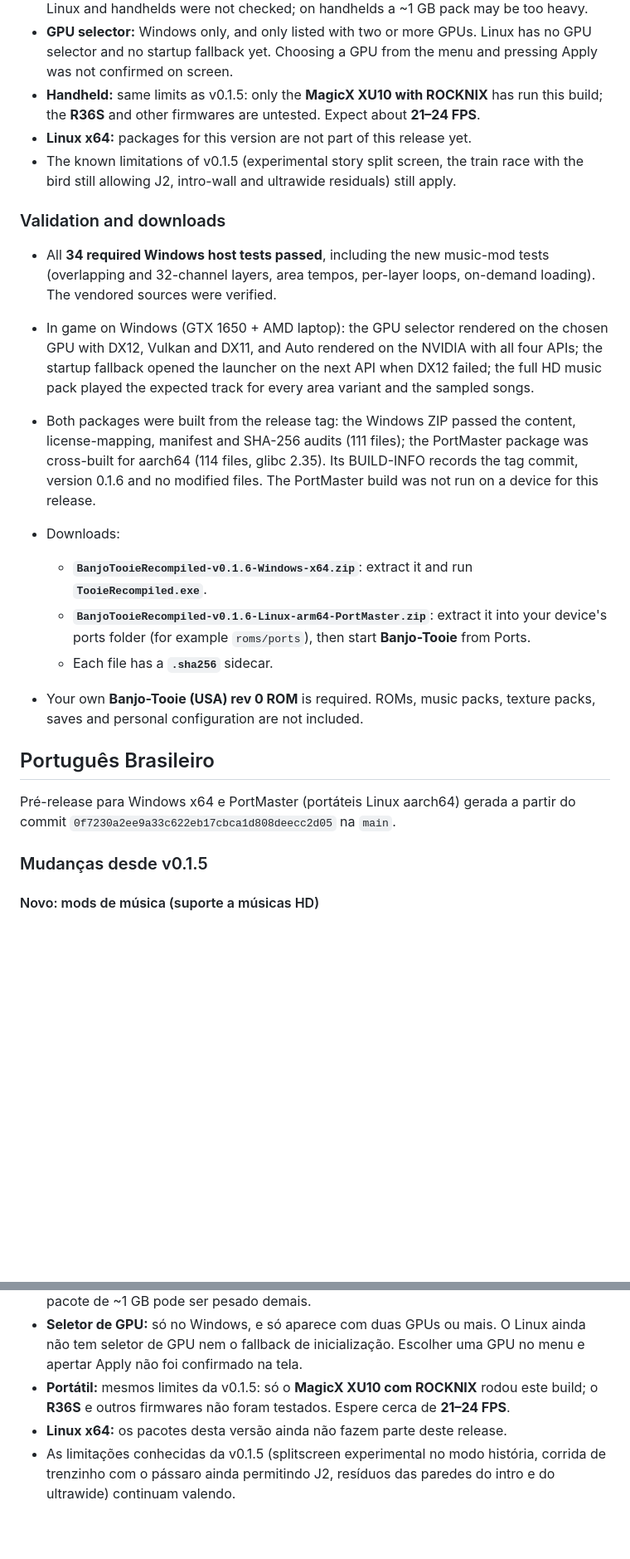
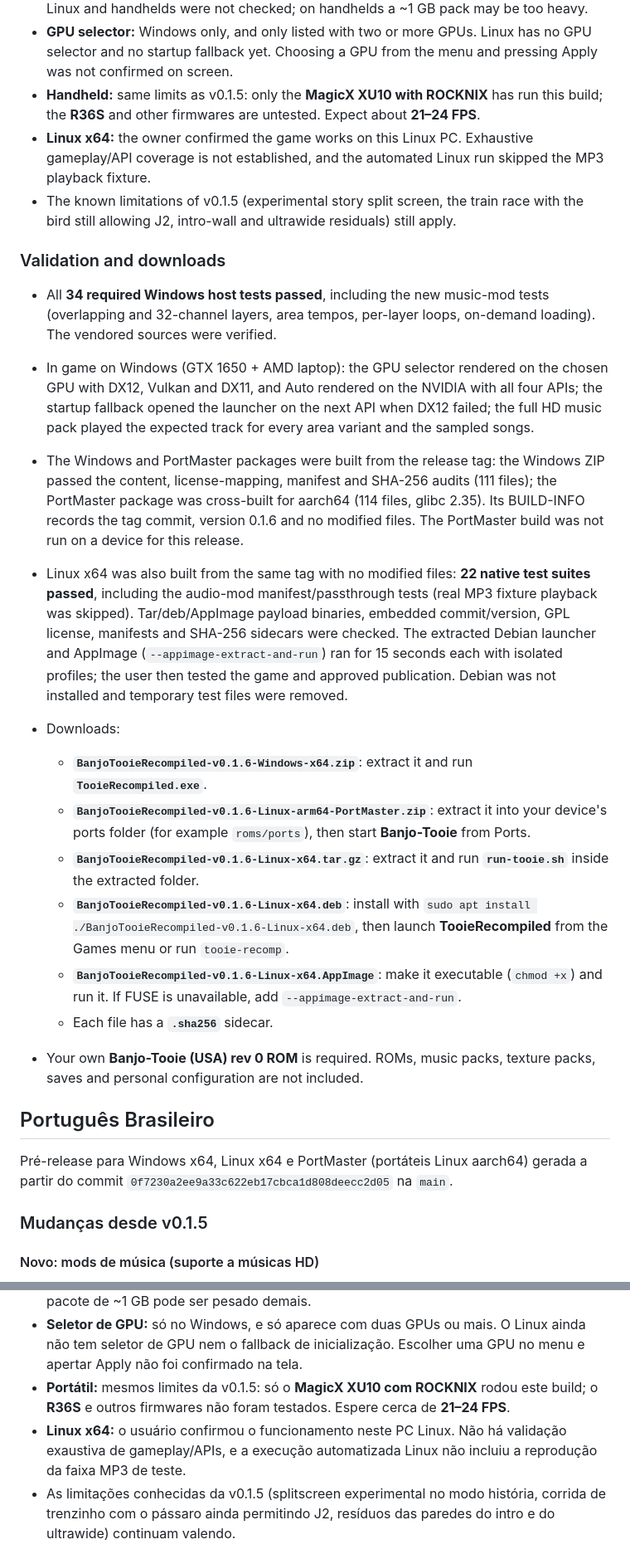
Before and after one commit to wesleytakatsu/TooieRecomp, a Markdown page: docs/releases/v0.1.6.md, 2 parts joined by grey strips. Shown at 83% size. Rendered like a GitHub page; blank space fills up the shorter version.

```diff
--- a/docs/releases/v0.1.6.md
+++ b/docs/releases/v0.1.6.md
@@ -73,7 +73,7 @@ Windows x64 and PortMaster (aarch64 Linux handheld) pre-release built from commi
   fallback yet. Choosing a GPU from the menu and pressing Apply was not confirmed on screen.
 - **Handheld:** same limits as v0.1.5: only the **MagicX XU10 with ROCKNIX** has run this build; the **R36S** and
   other firmwares are untested. Expect about **21–24 FPS**.
-- **Linux x64:** packages for this version are not part of this release yet.
+- **Linux x64:** the owner confirmed the game works on this Linux PC. Exhaustive gameplay/API coverage is not established, and the automated Linux run skipped the MP3 playback fixture.
 - The known limitations of v0.1.5 (experimental story split screen, the train race with the bird still allowing J2,
   intro-wall and ultrawide residuals) still apply.
 
@@ -85,18 +85,22 @@ Windows x64 and PortMaster (aarch64 Linux handheld) pre-release built from commi
   and Auto rendered on the NVIDIA with all four APIs; the startup fallback opened the launcher on the next API when
   DX12 failed; the full HD music pack played the expected track for every area variant and the sampled songs.
 
-- Both packages were built from the release tag: the Windows ZIP passed the content, license-mapping, manifest and SHA-256 audits (111 files); the PortMaster package was cross-built for aarch64 (114 files, glibc 2.35). Its BUILD-INFO records the tag commit, version 0.1.6 and no modified files. The PortMaster build was not run on a device for this release.
+- The Windows and PortMaster packages were built from the release tag: the Windows ZIP passed the content, license-mapping, manifest and SHA-256 audits (111 files); the PortMaster package was cross-built for aarch64 (114 files, glibc 2.35). Its BUILD-INFO records the tag commit, version 0.1.6 and no modified files. The PortMaster build was not run on a device for this release.
+- Linux x64 was also built from the same tag with no modified files: **22 native test suites passed**, including the audio-mod manifest/passthrough tests (real MP3 fixture playback was skipped). Tar/deb/AppImage payload binaries, embedded commit/version, GPL license, manifests and SHA-256 sidecars were checked. The extracted Debian launcher and AppImage (`--appimage-extract-and-run`) ran for 15 seconds each with isolated profiles; the user then tested the game and approved publication. Debian was not installed and temporary test files were removed.
 - Downloads:
   - **`BanjoTooieRecompiled-v0.1.6-Windows-x64.zip`**: extract it and run **`TooieRecompiled.exe`**.
   - **`BanjoTooieRecompiled-v0.1.6-Linux-arm64-PortMaster.zip`**: extract it into your device's ports folder
     (for example `roms/ports`), then start **Banjo-Tooie** from Ports.
+  - **`BanjoTooieRecompiled-v0.1.6-Linux-x64.tar.gz`**: extract it and run **`run-tooie.sh`** inside the extracted folder.
+  - **`BanjoTooieRecompiled-v0.1.6-Linux-x64.deb`**: install with `sudo apt install ./BanjoTooieRecompiled-v0.1.6-Linux-x64.deb`, then launch **TooieRecompiled** from the Games menu or run `tooie-recomp`.
+  - **`BanjoTooieRecompiled-v0.1.6-Linux-x64.AppImage`**: make it executable (`chmod +x`) and run it. If FUSE is unavailable, add `--appimage-extract-and-run`.
   - Each file has a **`.sha256`** sidecar.
 - Your own **Banjo-Tooie (USA) rev 0 ROM** is required. ROMs, music packs, texture packs, saves and personal
   configuration are not included.
 
 ## Português Brasileiro
 
-Pré-release para Windows x64 e PortMaster (portáteis Linux aarch64) gerada a partir do commit `0f7230a2ee9a33c622eb17cbca1d808deecc2d05` na `main`.
+Pré-release para Windows x64, Linux x64 e PortMaster (portáteis Linux aarch64) gerada a partir do commit `0f7230a2ee9a33c622eb17cbca1d808deecc2d05` na `main`.
 
 ### Mudanças desde v0.1.5
 
@@ -159,7 +163,7 @@ Pré-release para Windows x64 e PortMaster (portáteis Linux aarch64) gerada a p
   fallback de inicialização. Escolher uma GPU no menu e apertar Apply não foi confirmado na tela.
 - **Portátil:** mesmos limites da v0.1.5: só o **MagicX XU10 com ROCKNIX** rodou este build; o **R36S** e outros
   firmwares não foram testados. Espere cerca de **21–24 FPS**.
-- **Linux x64:** os pacotes desta versão ainda não fazem parte deste release.
+- **Linux x64:** o usuário confirmou o funcionamento neste PC Linux. Não há validação exaustiva de gameplay/APIs, e a execução automatizada Linux não incluiu a reprodução da faixa MP3 de teste.
 - As limitações conhecidas da v0.1.5 (splitscreen experimental no modo história, corrida de trenzinho com o pássaro
   ainda permitindo J2, resíduos das paredes do intro e do ultrawide) continuam valendo.
 
```
Also changed, not shown: other parts of docs/releases/v0.1.6.md (+8 -4 lines), docs/HANDOFF.md (+16 -17 lines).
